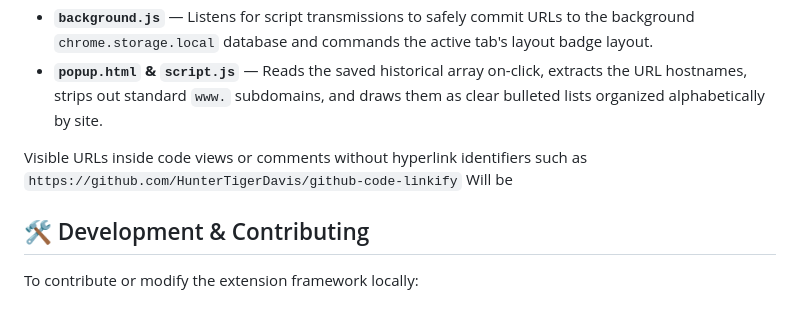
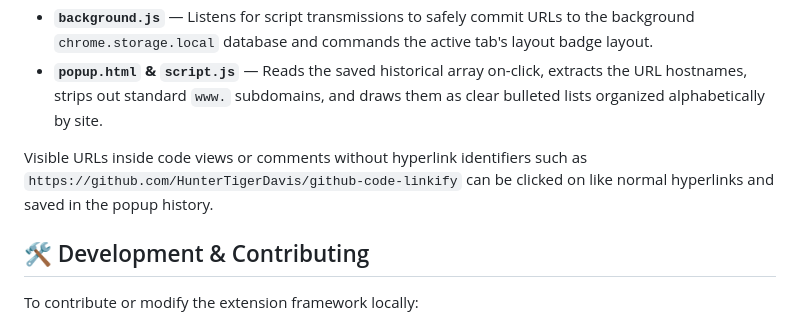
Before and after one commit to HunterTigerDavis/github-code-linkify, a Markdown page: README.md, the part around the change. GitHub-like rendering.

```diff
--- a/README.md
+++ b/README.md
@@ -37,9 +37,7 @@ The extension splits its logic between independent architecture layers to bypass
 - **`background.js`** — Listens for script transmissions to safely commit URLs to the background `chrome.storage.local` database and commands the active tab's layout badge layout.
 - **`popup.html` & `script.js`** — Reads the saved historical array on-click, extracts the URL hostnames, strips out standard `www.` subdomains, and draws them as clear bulleted lists organized alphabetically by site.
 
-Visible URLs inside code views or comments without hyperlink identifiers such as
-`https://github.com/HunterTigerDavis/github-code-linkify`
-Will be
+Visible URLs inside code views or comments without hyperlink identifiers such as `https://github.com/HunterTigerDavis/github-code-linkify` can be clicked on like normal hyperlinks and saved in the popup history.
 
 ## 🛠️ Development & Contributing
 
```
